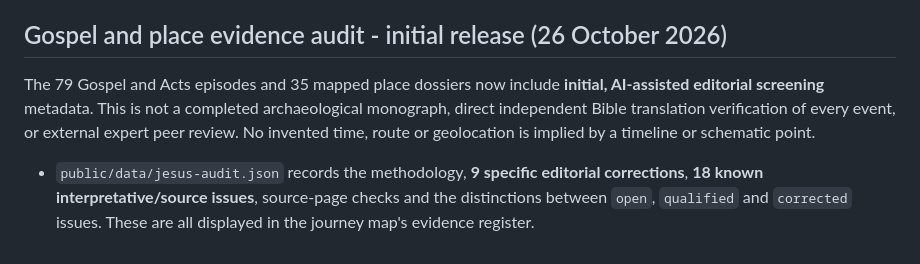
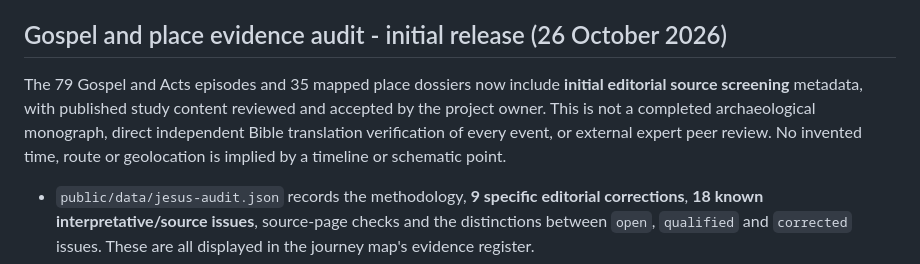
Before and after one commit to andrewzaia/Scripture-Trails, a Markdown page: README.md, the part around the change. Rendered like a GitHub page.

Commit message:
docs: align source review language with project-owner acceptance and scope limits

```diff
--- a/README.md
+++ b/README.md
@@ -259,7 +259,7 @@ These studies contextualise the material remains; none should be cited as indepe
 
 ## Gospel and place evidence audit - initial release (26 October 2026)
 
-The 79 Gospel and Acts episodes and 35 mapped place dossiers now include **initial, AI-assisted editorial screening** metadata. This is not a completed archaeological monograph, direct independent Bible translation verification of every event, or external expert peer review. No invented time, route or geolocation is implied by a timeline or schematic point.
+The 79 Gospel and Acts episodes and 35 mapped place dossiers now include **initial editorial source screening** metadata, with published study content reviewed and accepted by the project owner. This is not a completed archaeological monograph, direct independent Bible translation verification of every event, or external expert peer review. No invented time, route or geolocation is implied by a timeline or schematic point.
 
 - `public/data/jesus-audit.json` records the methodology, **9 specific editorial corrections**, **18 known interpretative/source issues**, source-page checks and the distinctions between `open`, `qualified` and `corrected` issues. These are all displayed in the journey map's evidence register.
 - `public/data/jesus-journeys.json` retains primary Gospel or Acts citations and adds screening statuses to every event. `screened` means no specific issue has been flagged in this first pass; it is not a statement of historical proof. `qualified` and `needs-further-review` disclose unresolved problems.
```
